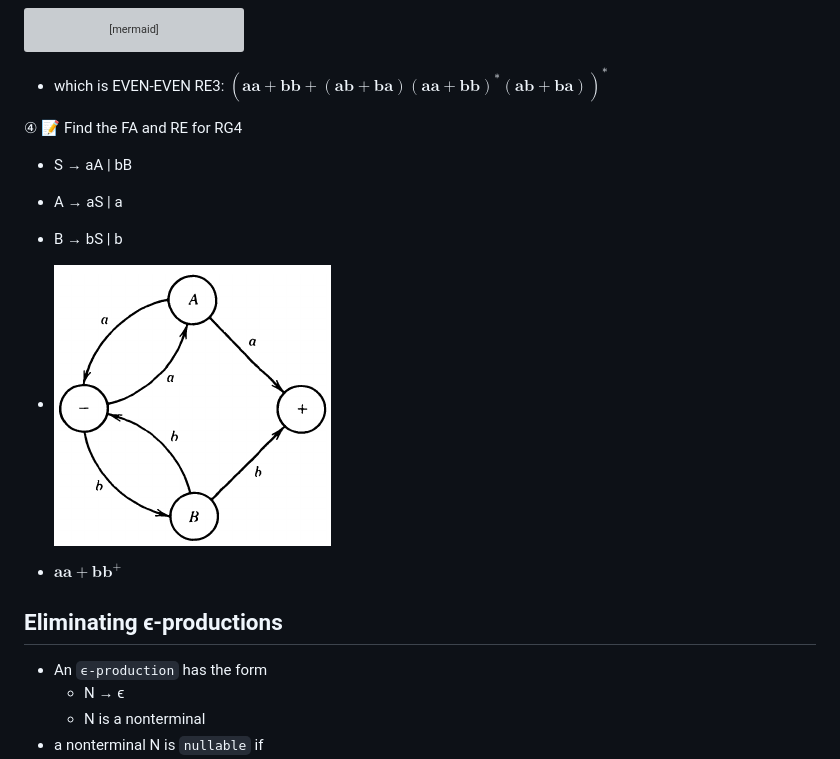
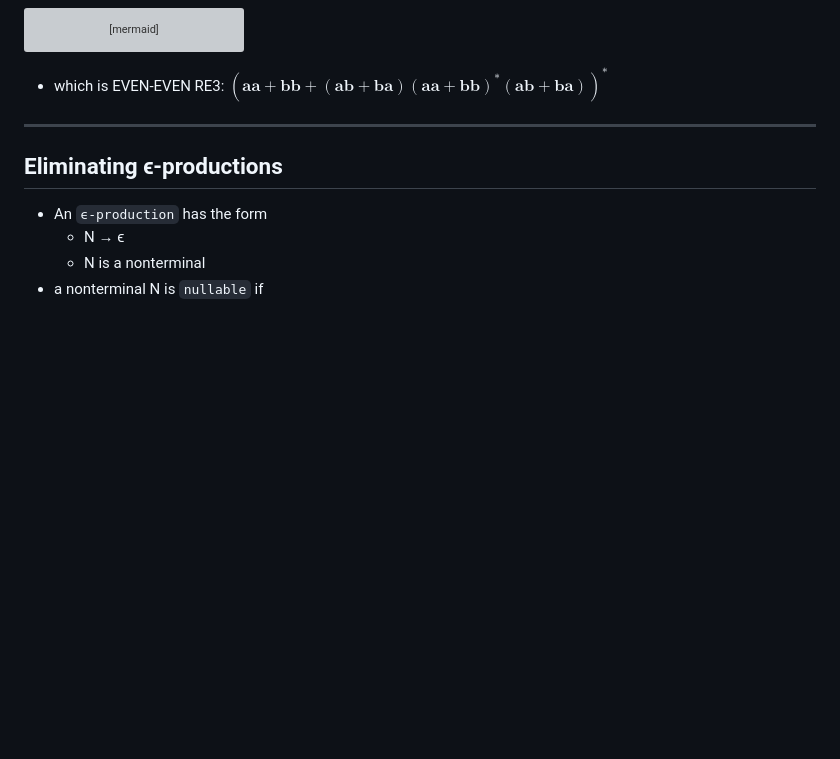
Before and after one commit to ufidon/ct, a Markdown page: mod2/gf.md, the part around the change. GitHub-like rendering; blank space fills up the shorter version; grey boxes are pictures that could not be loaded.

Commit message:
remove duplicate

````diff
--- a/mod2/gf.md
+++ b/mod2/gf.md
@@ -181,15 +181,7 @@ x-->|"ab,ba"|s
 ```
 - which is EVEN-EVEN RE3: $`\mathbf{(aa+bb + (ab+ba)(aa+bb)^*(ab+ba))^*}`$
 
-④ 📝 Find the FA and RE for RG4
-- S → aA | bB
-- A → aS | a
-- B → bS | b
-
-- ![g01](./img/g01.png)
-- $`\mathbf{aa+bb}^{+}`$
-
-
+---
 
 Eliminating ϵ-productions
 ---
````
